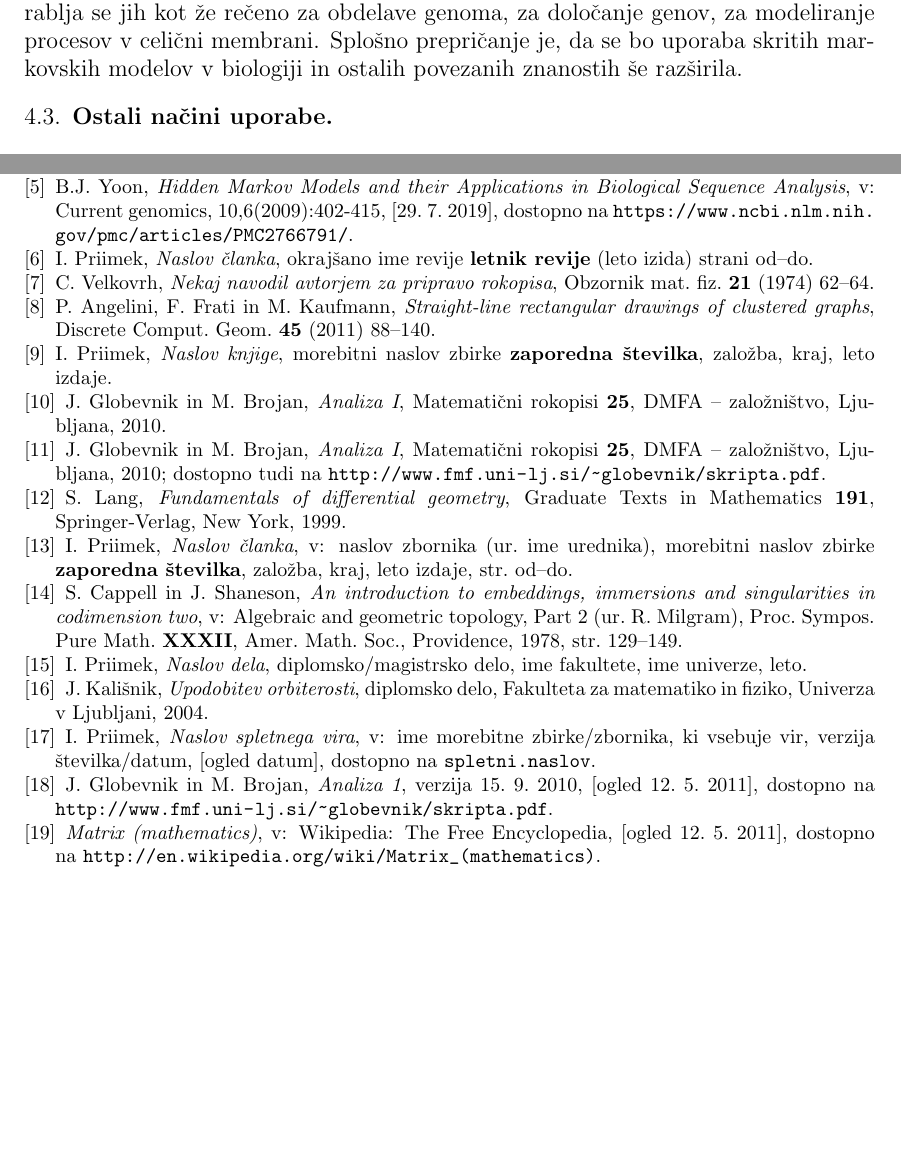
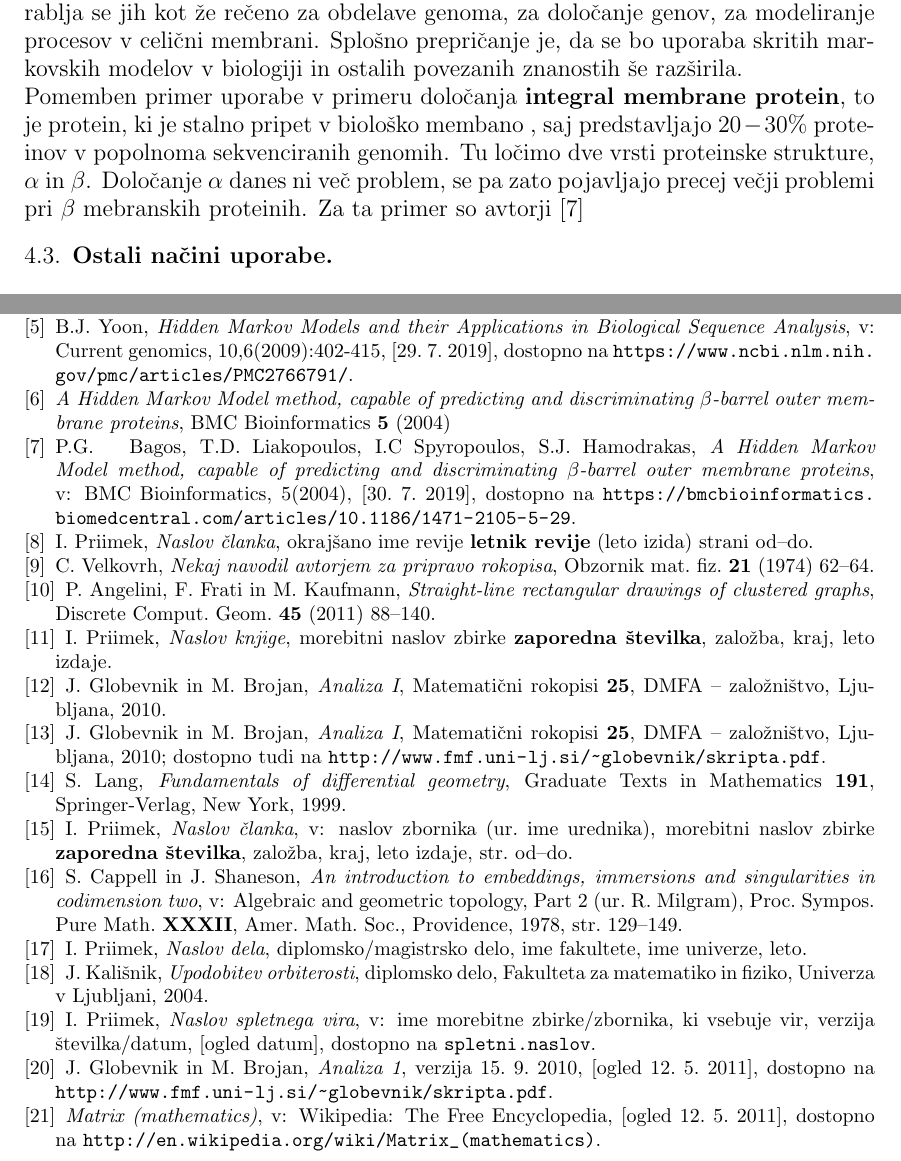
Before and after one commit to mpracek/Diploma, a LaTeX paper (dipl-sem-martin-pracek.tex): two parts of pages 16 and 27 of 27, joined at a grey line, cut so that both start at the same text, the shorter picture padded with empty space. Compiled offline with pdfLaTeX; the source files are stored in an older character set and shown here as Unicode; a LaTeX package or settings file that is missing is left out.

Commit message:
txs auto checkin

```diff
--- a/dipl-sem-martin-pracek.tex
+++ b/dipl-sem-martin-pracek.tex
@@ -413,7 +413,8 @@
 
 \subsection{Uporaba v biologiji in biokemiji} \label{Biologija}
 Gre za eno izmed prvih uporab skritih markovskih modelov. Ker se je uporaba na tem področju začela precej zgodaj tudi ne preseneča, da je uporaba precej široka. Uporaba skritih markovskih modelov se je v razširila zaradi povečanja količine podatkov, ki je znanstvenikom na voljo. Ker so v zadnjem času določili več zaporedij genoma, je tako količino podatkov težko obdelati brez uporabe naprednih računskih metod.\\
-Kot že rečeno, je uporaba skritih markovskih modelov v biologiji zelo široka. Uporablja se jih kot že rečeno za obdelave genoma, za določanje genov, za modeliranje procesov v celični membrani. Splošno prepričanje je, da se bo uporaba skritih markovskih modelov v biologiji in ostalih povezanih znanostih še razširila.
+Kot že rečeno, je uporaba skritih markovskih modelov v biologiji zelo široka. Uporablja se jih kot že rečeno za obdelave genoma, za določanje genov, za modeliranje procesov v celični membrani. Splošno prepričanje je, da se bo uporaba skritih markovskih modelov v biologiji in ostalih povezanih znanostih še razširila.\\
+Pomemben primer uporabe v primeru določanja \textbf{integral membrane protein}, to je protein, ki je stalno pripet v biološko membano , saj predstavljajo $20-30\%$ proteinov v popolnoma sekvenciranih genomih. Tu ločimo dve vrsti proteinske strukture, $\alpha$ in $\beta$. Določanje $\alpha$ danes ni več problem, se pa zato pojavljajo precej večji problemi pri $\beta$ mebranskih proteinih. Za ta primer so avtorji \cite{membrana}
 \subsection{Ostali načini uporabe}
 \section{Časovne vrste}
 %razloži še kaj o časovnih vrstah iz virov dopiši kaj
@@ -571,6 +572,12 @@
 \bibitem{yoon}
 B.J.~Yoon, \emph{Hidden Markov Models and their Applications in Biological Sequence Analysis}, v: Current genomics, 10,6(2009):402-415, [29. 7. 2019], dostopno na \url{https://www.ncbi.nlm.nih.gov/pmc/articles/PMC2766791/}.
 
+\bibitem{membrana}
+\emph{A Hidden Markov Model method, capable of predicting and discriminating $\beta$-barrel outer membrane proteins}, BMC Bioinformatics \textbf{5} (2004)
+
+\bibitem{membrana}
+P.G. ~ Bagos, T.D.~Liakopoulos, I.C~Spyropoulos, S.J.~Hamodrakas,  \emph{A Hidden Markov Model method, capable of predicting and discriminating $\beta$-barrel outer membrane proteins}, v: BMC Bioinformatics, 5(2004), [30. 7. 2019], dostopno na \url{https://bmcbioinformatics.biomedcentral.com/articles/10.1186/1471-2105-5-29}.
+
 
 \bibitem{referenca-clanek}
 I.~Priimek, \emph{Naslov "clanka}, okraj"sano ime revije \textbf{letnik revije} (leto izida) strani od--do.
```
